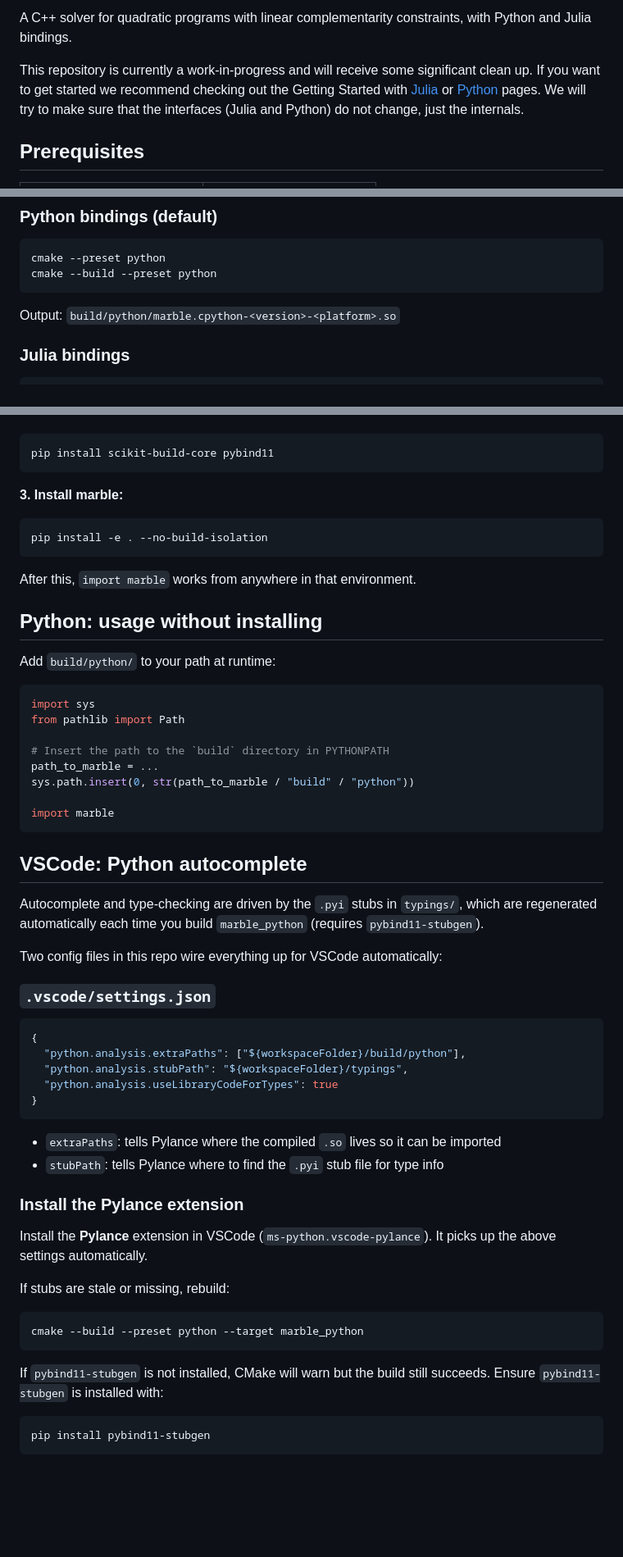
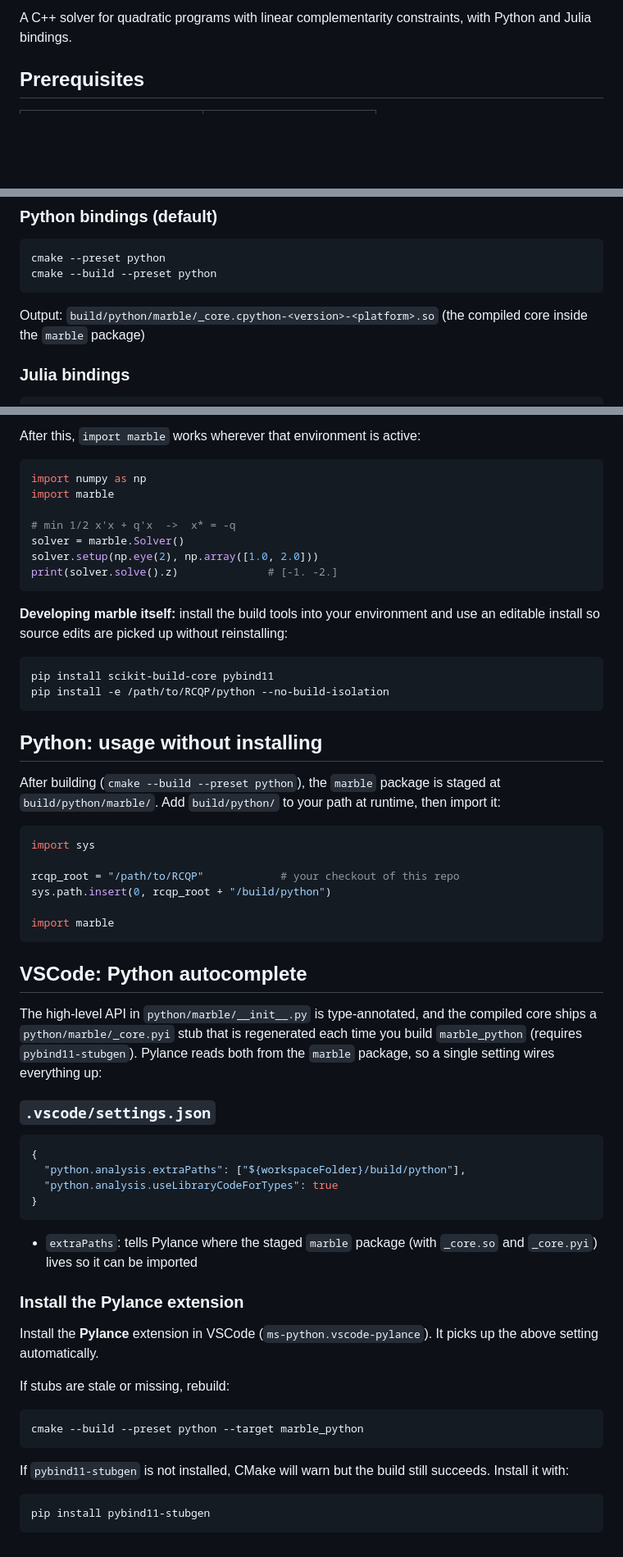
Before and after one commit to MarbleSolver/Marble, a Markdown page: README.md, 3 parts joined by grey strips. Shown at 82% size. Drawn GitHub-style; blank space fills up the shorter version.

````diff
--- a/README.md
+++ b/README.md
@@ -3,7 +4,5 @@
 
 A C++ solver for quadratic programs with linear complementarity constraints, with Python and Julia bindings.
-
-This repository is currently a work-in-progress and will receive some significant clean up. If you want to get started we recommend checking out the Getting Started with [Julia](https://roboticexplorationlab.org/Marble/getting_started/julia/) or [Python](https://roboticexplorationlab.org/Marble/getting_started/python/) pages. We will try to make sure that the interfaces (Julia and Python) do not change, just the internals.
 
 ## Prerequisites
 
@@ -30,7 +29,7 @@ The project uses CMake presets defined in `CMakePresets.json`. Execute the comma
 cmake --preset python
 cmake --build --preset python
 ```
-Output: `build/python/marble.cpython-<version>-<platform>.so`
+Output: `build/python/marble/_core.cpython-<version>-<platform>.so` (the compiled core inside the `marble` package)
 
 ### Julia bindings
 ```bash
@@ -77,55 +137,61 @@ sudo apt install cmake libeigen3-dev nlohmann-json3-dev
+After this, `import marble` works wherever that environment is active:
+```python
+import numpy as np
+import marble
+
+# min 1/2 x'x + q'x  ->  x* = -q
+solver = marble.Solver()
+solver.setup(np.eye(2), np.array([1.0, 2.0]))
+print(solver.solve().z)              # [-1. -2.]
+```
+
+**Developing marble itself:** install the build tools into your environment and use an
+editable install so source edits are picked up without reinstalling:
 ```bash
 pip install scikit-build-core pybind11
+pip install -e /path/to/RCQP/python --no-build-isolation
 ```
 
-**3. Install marble:**
-```bash
-pip install -e . --no-build-isolation
-```
+## Python: usage without installing
 
-After this, `import marble` works from anywhere in that environment.
+After building (`cmake --build --preset python`), the `marble` package is staged at
+`build/python/marble/`. Add `build/python/` to your path at runtime, then import it:
 
-## Python:  usage without installing
-
-Add `build/python/` to your path at runtime:
 ```python
 import sys
-from pathlib import Path
 
-# Insert the path to the `build` directory in PYTHONPATH
-path_to_marble = ...
-sys.path.insert(0, str(path_to_marble / "build" / "python"))
+rcqp_root = "/path/to/RCQP"            # your checkout of this repo
+sys.path.insert(0, rcqp_root + "/build/python")
 
 import marble
 ```
 
 ## VSCode: Python autocomplete
 
-Autocomplete and type-checking are driven by the `.pyi` stubs in `typings/`, which are regenerated automatically each time you build `marble_python` (requires `pybind11-stubgen`).
-
-Two config files in this repo wire everything up for VSCode automatically:
+The high-level API in `python/marble/__init__.py` is type-annotated, and the
+compiled core ships a `python/marble/_core.pyi` stub that is regenerated each time
+you build `marble_python` (requires `pybind11-stubgen`). Pylance reads both from the
+`marble` package, so a single setting wires everything up:
 
 ### `.vscode/settings.json`
 ```json
 {
   "python.analysis.extraPaths": ["${workspaceFolder}/build/python"],
-  "python.analysis.stubPath": "${workspaceFolder}/typings",
   "python.analysis.useLibraryCodeForTypes": true
 }
 ```
 
-- `extraPaths`:  tells Pylance where the compiled `.so` lives so it can be imported
-- `stubPath`:  tells Pylance where to find the `.pyi` stub file for type info
+- `extraPaths`:  tells Pylance where the staged `marble` package (with `_core.so` and `_core.pyi`) lives so it can be imported
 
 ### Install the Pylance extension
-Install the **Pylance** extension in VSCode (`ms-python.vscode-pylance`). It picks up the above settings automatically.
+Install the **Pylance** extension in VSCode (`ms-python.vscode-pylance`). It picks up the above setting automatically.
 
 If stubs are stale or missing, rebuild:
 ```bash
 cmake --build --preset python --target marble_python
 ```
 
-If `pybind11-stubgen` is not installed, CMake will warn but the build still succeeds. Ensure `pybind11-stubgen` is installed with:
+If `pybind11-stubgen` is not installed, CMake will warn but the build still succeeds. Install it with:
 ```bash
 pip install pybind11-stubgen
 ```
````
Also changed, not shown: other parts of README.md (+66 -4 lines).
